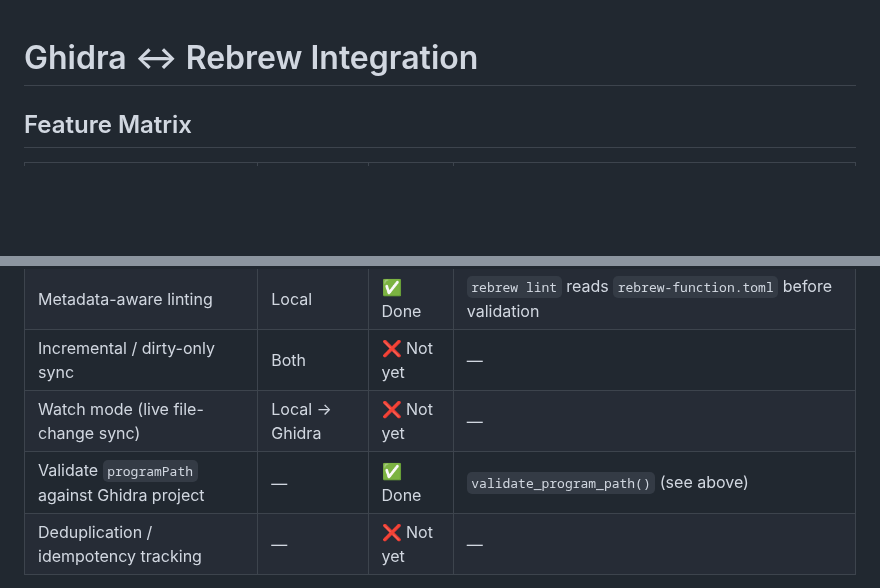
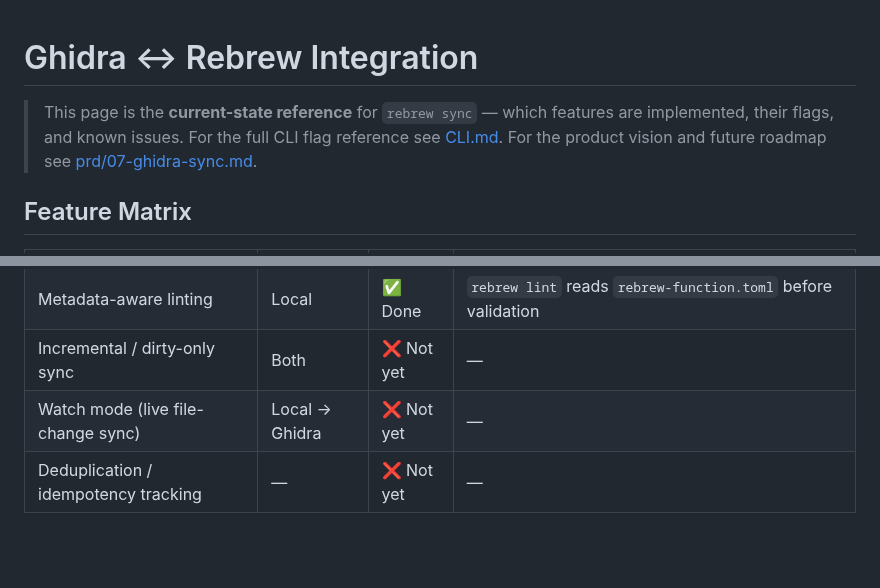
Before and after one commit to maci0/rebrew, a Markdown page: docs/GHIDRA_SYNC.md, 2 parts joined by grey strips. Rendered like a GitHub page; blank space fills up the shorter version.

Commit message:
docs(ghidra-sync): remove duplicate feature-matrix row, add hub-page cross-references to CLI.md and prd/07

```diff
--- a/docs/GHIDRA_SYNC.md
+++ b/docs/GHIDRA_SYNC.md
@@ -1,4 +1,9 @@
 # Ghidra ↔ Rebrew Integration
+
+> This page is the **current-state reference** for `rebrew sync` — which features are
+> implemented, their flags, and known issues.
+> For the full CLI flag reference see [CLI.md](CLI.md#rebrew-sync).
+> For the product vision and future roadmap see [prd/07-ghidra-sync.md](prd/07-ghidra-sync.md).
 
 ## Feature Matrix
 
@@ -30,7 +35,6 @@
 | Metadata-aware linting | Local | ✅ Done | `rebrew lint` reads `rebrew-function.toml` before validation |
 | Incremental / dirty-only sync | Both | ❌ Not yet | — |
 | Watch mode (live file-change sync) | Local → Ghidra | ❌ Not yet | — |
-| Validate `programPath` against Ghidra project | — | ✅ Done | `validate_program_path()` (see above) |
 | Deduplication / idempotency tracking | — | ❌ Not yet | — |
 
 For improvement ideas related to Ghidra sync, see [IDEAS.md](IDEAS.md) (#5–#9, #11).
```
